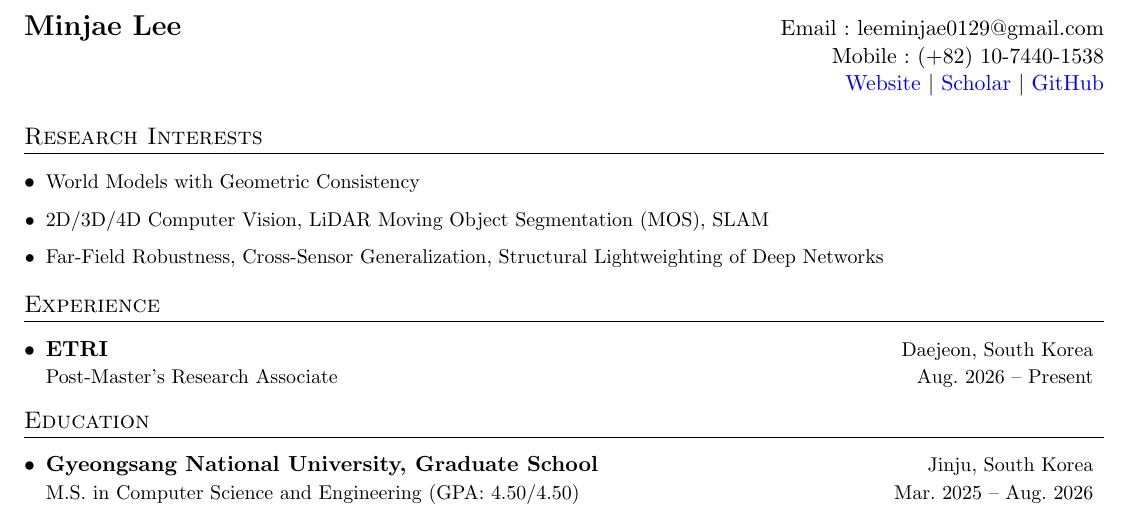
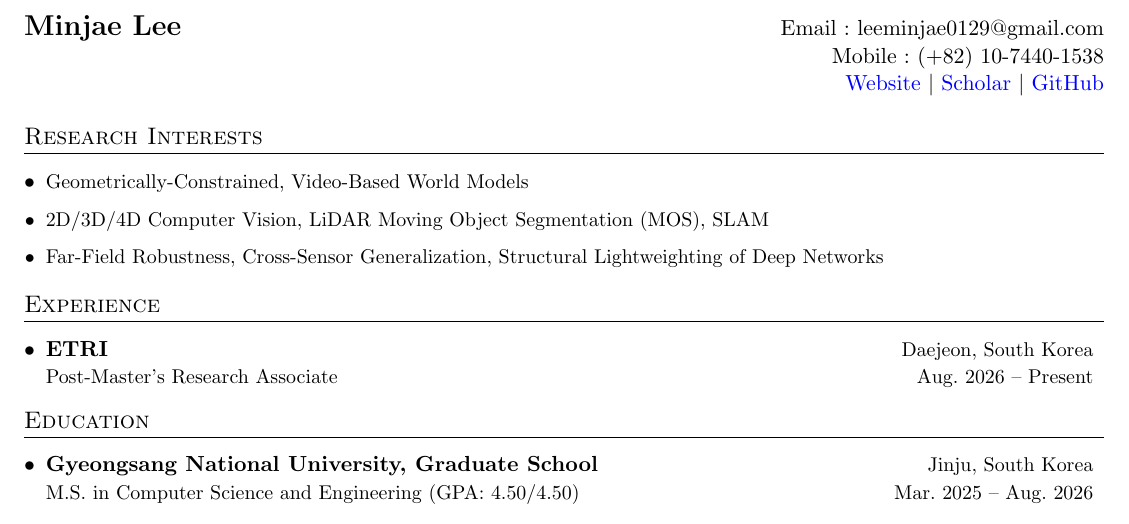
Before and after one commit to MinChoi0129/MinChoi0129.github.io, a LaTeX CV (cv-src/en/cv.tex): part of page 1 of 2, cut so that both start at the same text. Compiled offline with pdfLaTeX.

Commit message:
Unify world-model term to geometrically-constrained (CV↔home); unbold M.S. in EN intro; unbold real-world applicability
Co-Authored-By: Claude Opus 4.8 (1M context) <noreply@anthropic.com>

```diff
--- a/cv-src/en/cv.tex
+++ b/cv-src/en/cv.tex
@@ -148,7 +148,7 @@
 %-----------Research Interests-----------------
 \section{Research Interests}
 \resumeSubHeadingListStart
-\resumeSkills{World Models with Geometric Consistency}
+\resumeSkills{Geometrically-Constrained, Video-Based World Models}
 \resumeSkills{2D/3D/4D Computer Vision, LiDAR Moving Object Segmentation (MOS), SLAM}
 \resumeSkills{Far-Field Robustness, Cross-Sensor Generalization, Structural Lightweighting of Deep Networks}
 \resumeSubHeadingListEnd
```
Also changed, not shown: cv-src/ko/cv.tex (+1 -1 lines), README.md, assets/pdf/cv-en.pdf, assets/pdf/cv-ko.pdf.
